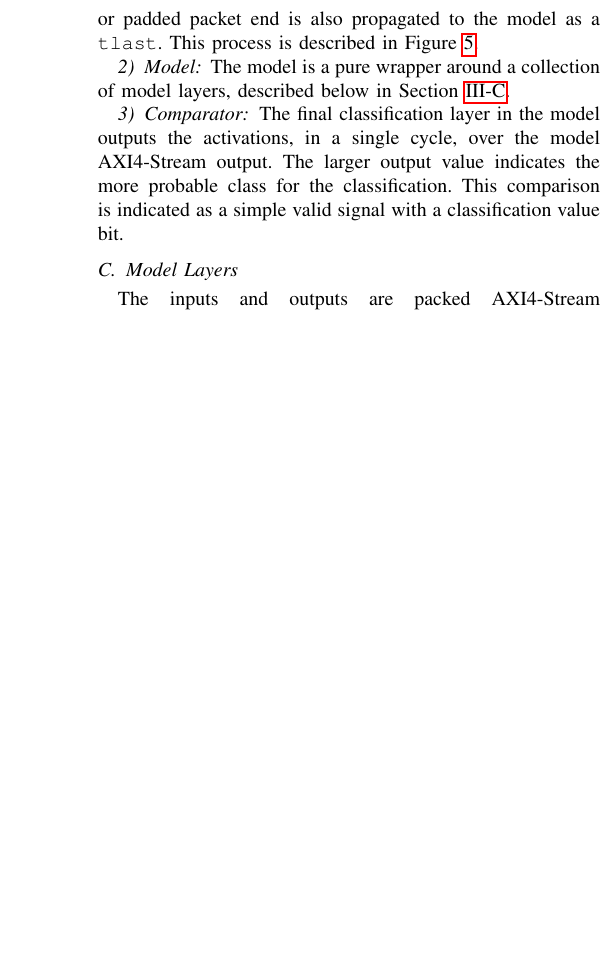
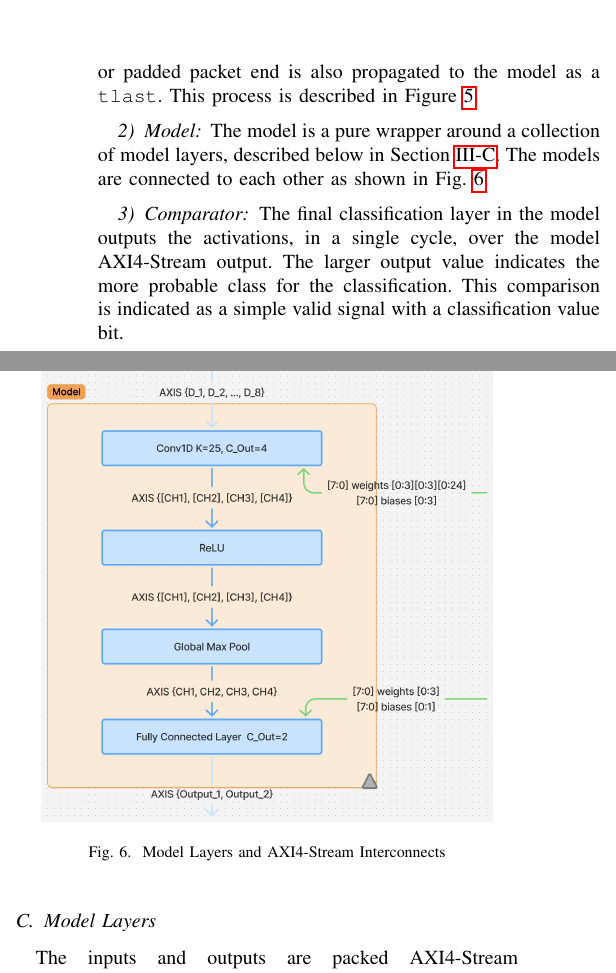
Before and after one commit to luciengaitskell/lefin-filter, a LaTeX paper (writeup/lefin-filter.tex): part of one column of page 4 of 8 before the commit and two parts of the columns of page 4 of 8 after it, the two joined at a grey line, cut so that both start at the same text, the shorter picture padded with empty space. Compiled offline with pdfLaTeX.

Commit message:
Add model layers figure

```diff
--- a/writeup/lefin-filter.tex
+++ b/writeup/lefin-filter.tex
@@ -293,8 +293,15 @@ is also propagated to the model as a \texttt{tlast}.
 This process is described in Figure \ref{fig:mod-inter-fsm}.
 
 \subsubsection{Model}
+\begin{figure}
+    \centering
+    \includegraphics[width=0.9\linewidth]{images/model.png}
+    \caption{Model Layers and AXI4-Stream Interconnects}
+    \label{fig:model-layers}
+\end{figure}
 The model is a pure wrapper around a collection of model layers,
 described below in Section \ref{ref:model-layers}.
+The models are connected to each other as shown in Fig. \ref{fig:model-layers}.
 
 \subsubsection{Comparator}
 The final classification layer in the model outputs the activations,
```
